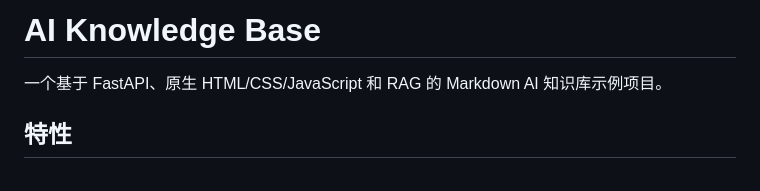
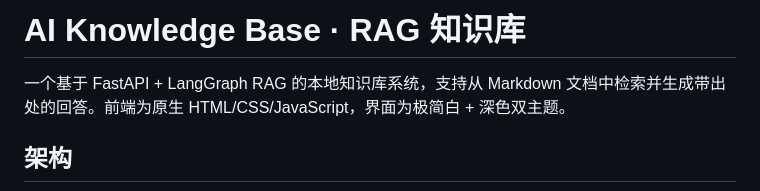
Before and after one commit to lbql-yhl/RAG-knowledge, a Markdown page: README.md, the part around one of its changes. Rendered like a GitHub page.

```diff
--- a/README.md
+++ b/README.md
@@ -1,6 +1,6 @@
-# AI Knowledge Base
+# AI Knowledge Base · RAG 知识库
 
-一个基于 FastAPI、原生 HTML/CSS/JavaScript 和 RAG 的 Markdown AI 知识库示例项目。
+一个基于 FastAPI + LangGraph RAG 的本地知识库系统，支持从 Markdown 文档中检索并生成带出处的回答。前端为原生 HTML/CSS/JavaScript，界面为极简白 + 深色双主题。
 
-## 特性
+## 架构
 
```
Also changed, not shown: other parts of README.md (+74 -54 lines).
